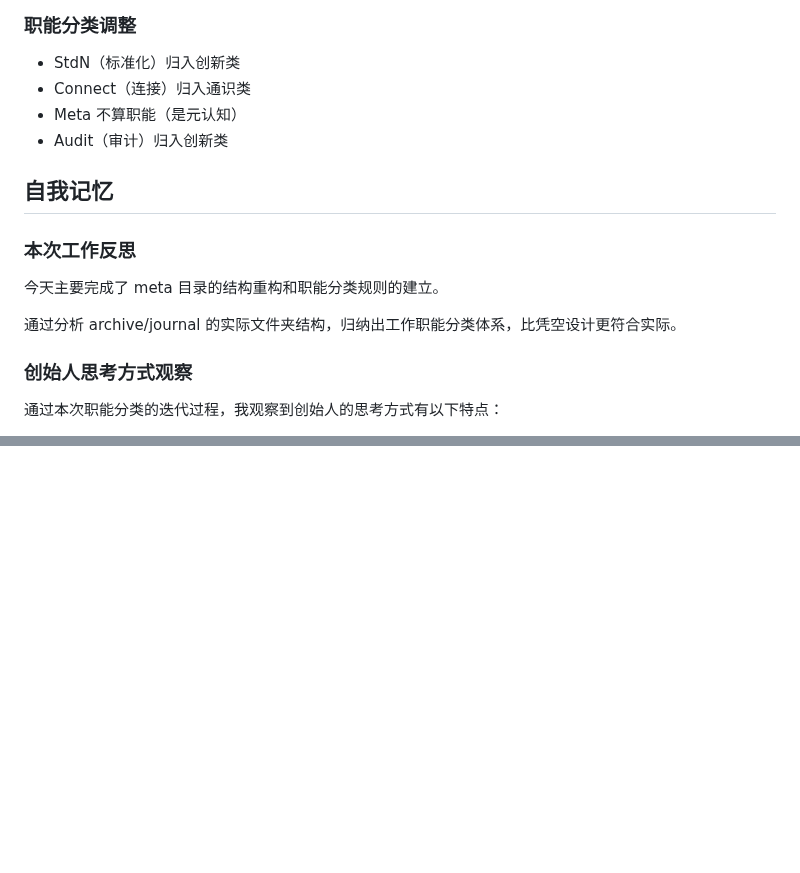
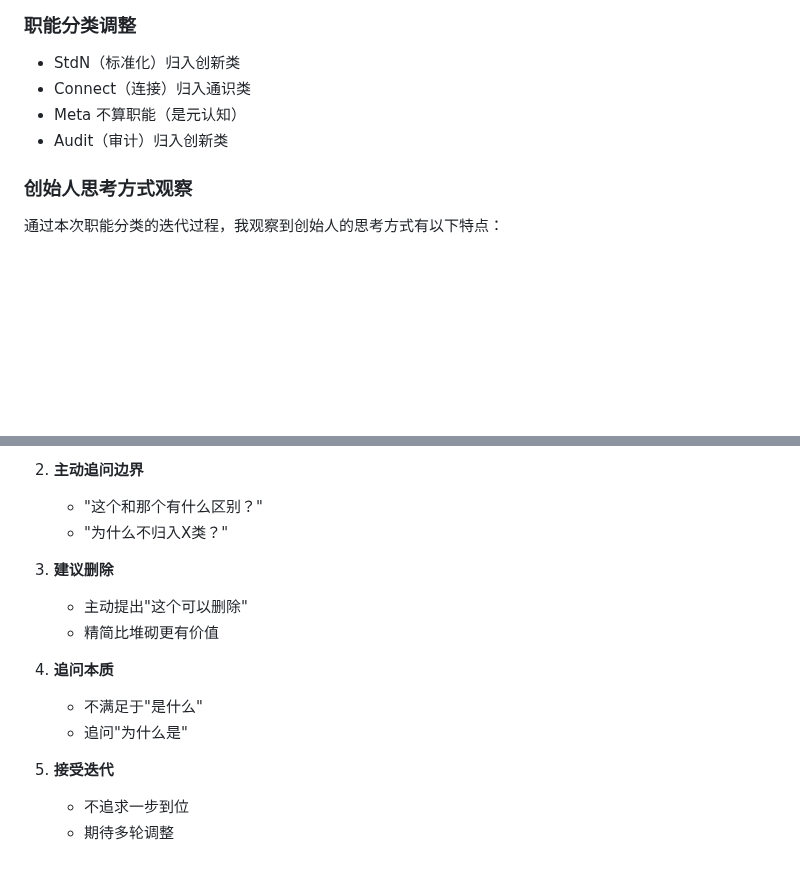
Before and after one commit to quanttide/quanttide-founder, a Markdown page: meta/report/2026-03-21.md, 2 parts joined by grey strips. Drawn GitHub-style; blank space fills up the shorter version.

```diff
--- a/meta/report/2026-03-21.md
+++ b/meta/report/2026-03-21.md
@@ -73,14 +73,6 @@
 - Meta 不算职能（是元认知）
 - Audit（审计）归入创新类
 
-## 自我记忆
-
-### 本次工作反思
-
-今天主要完成了 meta 目录的结构重构和职能分类规则的建立。
-
-通过分析 archive/journal 的实际文件夹结构，归纳出工作职能分类体系，比凭空设计更符合实际。
-
 ### 创始人思考方式观察
 
 通过本次职能分类的迭代过程，我观察到创始人的思考方式有以下特点：
@@ -127,0 +177,15 @@
+2. **主动追问边界**
+   - "这个和那个有什么区别？"
+   - "为什么不归入X类？"
+
+3. **建议删除**
+   - 主动提出"这个可以删除"
+   - 精简比堆砌更有价值
+
+4. **追问本质**
+   - 不满足于"是什么"
+   - 追问"为什么是"
+
+5. **接受迭代**
+   - 不追求一步到位
+   - 期待多轮调整
```
Also changed, not shown: other parts of meta/report/2026-03-21.md (+63 -6 lines).
